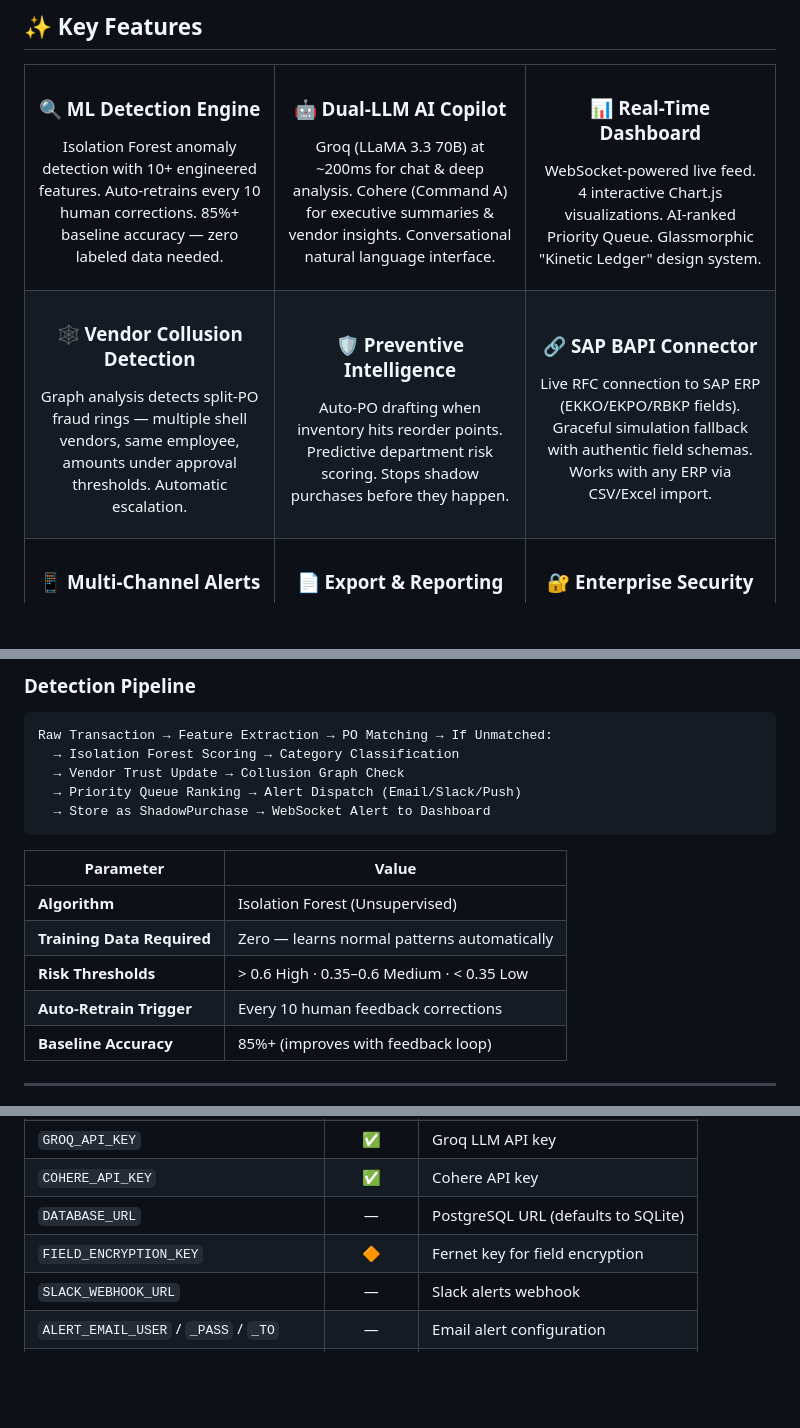
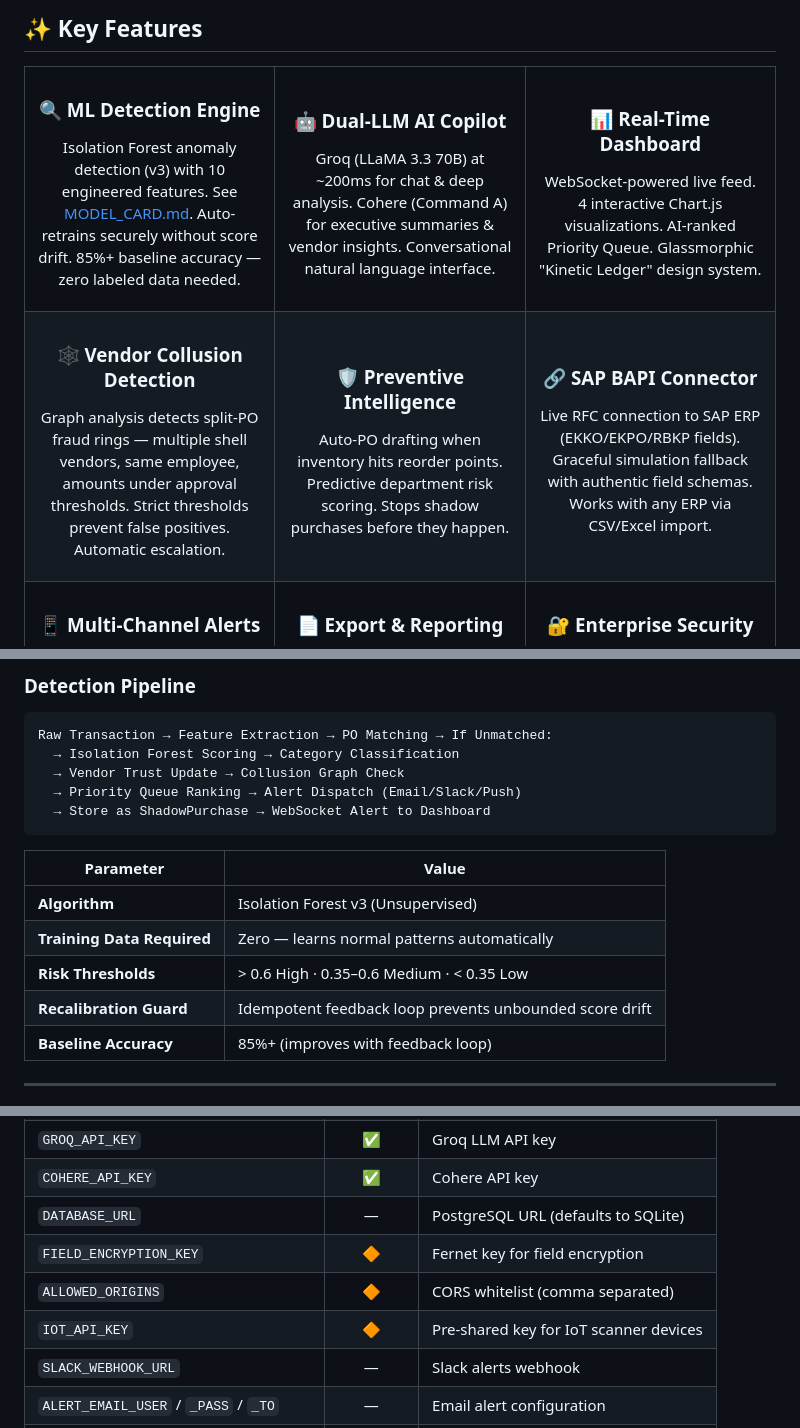
Before and after one commit to VexedPainter/Shadow-Supply-Chain, a Markdown page: README.md, 3 parts joined by grey strips. Rendered like a GitHub page; blank space fills up the shorter version.

Commit message:
docs: update README for V7 Exhibition Final changes

```diff
--- a/README.md
+++ b/README.md
@@ -112,7 +112,7 @@ python -m uvicorn app:app --host 0.0.0.0 --port 8000 --reload
 <tr>
 <td align="center" width="33%">
 <h3>🔍 ML Detection Engine</h3>
-<p>Isolation Forest anomaly detection with 10+ engineered features. Auto-retrains every 10 human corrections. 85%+ baseline accuracy — zero labeled data needed.</p>
+<p>Isolation Forest anomaly detection (v3) with 10 engineered features. See <a href="MODEL_CARD.md">MODEL_CARD.md</a>. Auto-retrains securely without score drift. 85%+ baseline accuracy — zero labeled data needed.</p>
 </td>
 <td align="center" width="33%">
 <h3>🤖 Dual-LLM AI Copilot</h3>
@@ -126,7 +126,7 @@ python -m uvicorn app:app --host 0.0.0.0 --port 8000 --reload
 <tr>
 <td align="center" width="33%">
 <h3>🕸️ Vendor Collusion Detection</h3>
-<p>Graph analysis detects split-PO fraud rings — multiple shell vendors, same employee, amounts under approval thresholds. Automatic escalation.</p>
+<p>Graph analysis detects split-PO fraud rings — multiple shell vendors, same employee, amounts under approval thresholds. Strict thresholds prevent false positives. Automatic escalation.</p>
 </td>
 <td align="center" width="33%">
 <h3>🛡️ Preventive Intelligence</h3>
@@ -229,10 +229,10 @@ Raw Transaction → Feature Extraction → PO Matching → If Unmatched:
 
 | Parameter | Value |
 |-----------|-------|
-| **Algorithm** | Isolation Forest (Unsupervised) |
+| **Algorithm** | Isolation Forest v3 (Unsupervised) |
 | **Training Data Required** | Zero — learns normal patterns automatically |
 | **Risk Thresholds** | > 0.6 High · 0.35–0.6 Medium · < 0.35 Low |
-| **Auto-Retrain Trigger** | Every 10 human feedback corrections |
+| **Recalibration Guard** | Idempotent feedback loop prevents unbounded score drift |
 | **Baseline Accuracy** | 85%+ (improves with feedback loop) |
 
 ---
@@ -496,6 +497,8 @@ ShadowSync ships with a comprehensive [Security Guide](SECURITY.md) including:
 | `COHERE_API_KEY` | ✅ | Cohere API key |
 | `DATABASE_URL` | — | PostgreSQL URL (defaults to SQLite) |
 | `FIELD_ENCRYPTION_KEY` | 🔶 | Fernet key for field encryption |
+| `ALLOWED_ORIGINS` | 🔶 | CORS whitelist (comma separated) |
+| `IOT_API_KEY` | 🔶 | Pre-shared key for IoT scanner devices |
 | `SLACK_WEBHOOK_URL` | — | Slack alerts webhook |
 | `ALERT_EMAIL_USER` / `_PASS` / `_TO` | — | Email alert configuration |
 | `FIREBASE_CREDENTIALS_PATH` | — | FCM push notification credentials |
```
Also changed, not shown: other parts of README.md (+2 -1 lines).
